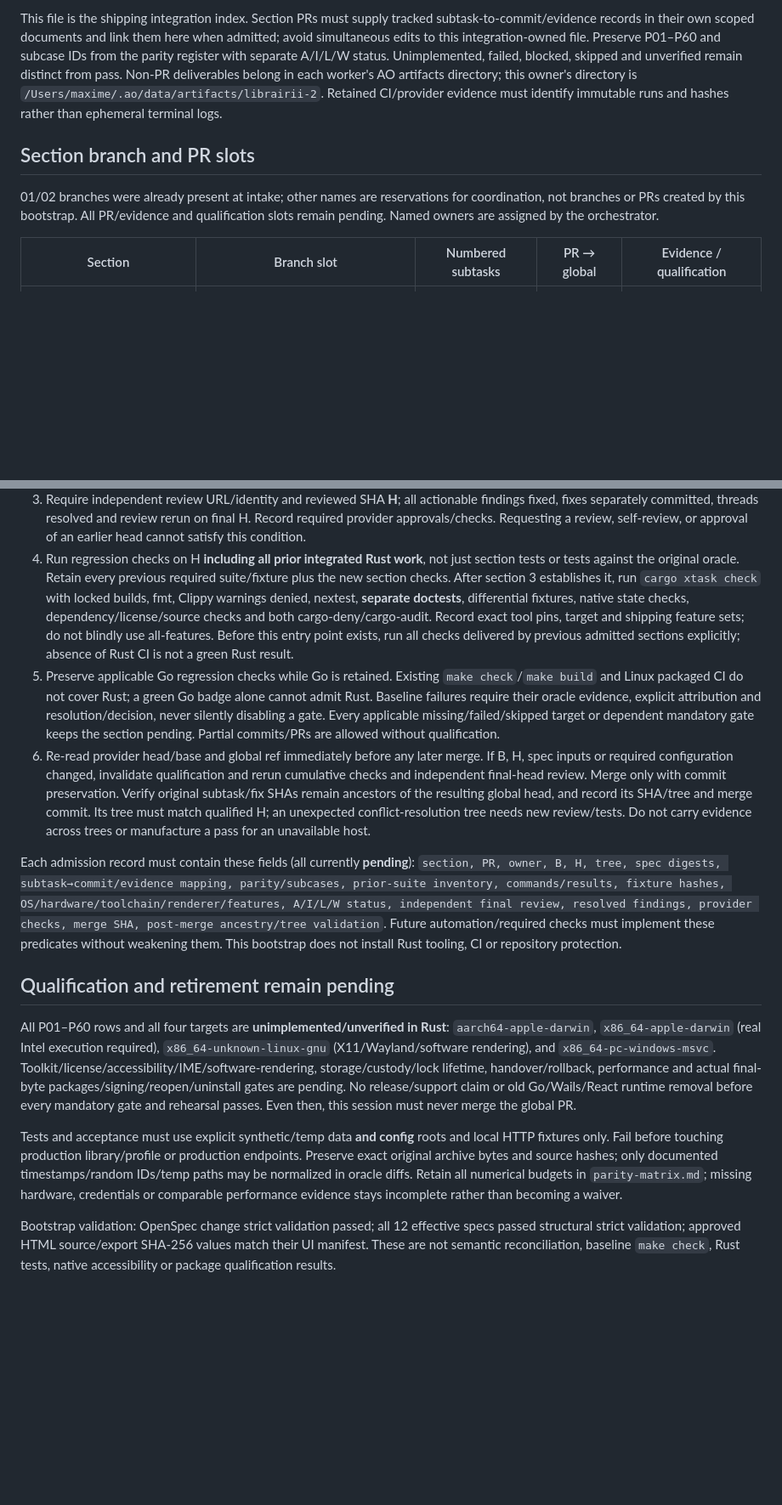
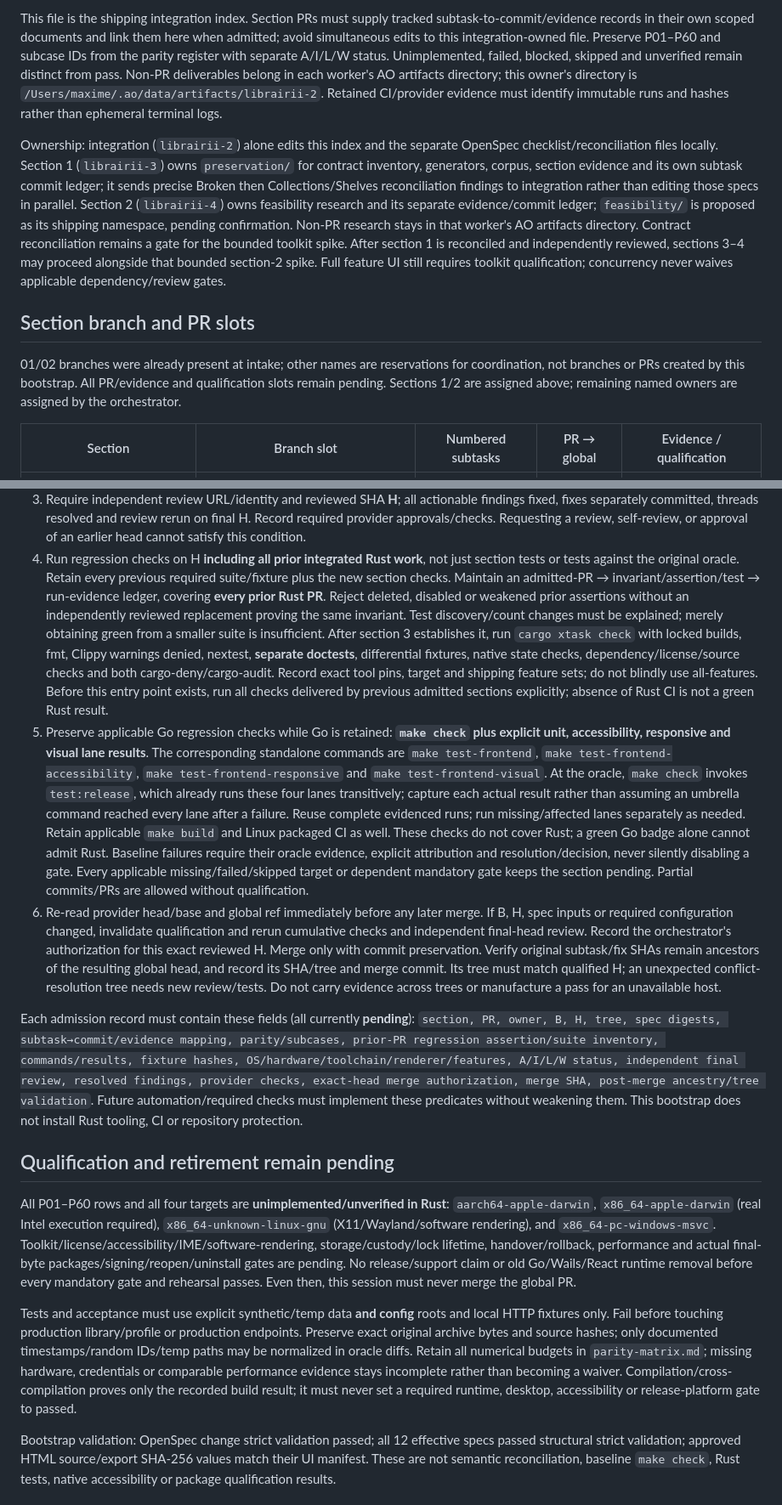
Before and after one commit to 01max/librairii, a Markdown page: docs/rewrite/integration.md, 2 parts joined by grey strips. Shown at 85% size. Drawn GitHub-style; blank space fills up the shorter version.

Commit message:
docs(rewrite): clarify ownership and cumulative validation

```diff
--- a/docs/rewrite/integration.md
+++ b/docs/rewrite/integration.md
@@ -90,11 +92,25 @@ Non-PR deliverables belong in each worker's AO artifacts directory; this owner's
 directory is `/Users/maxime/.ao/data/artifacts/librairii-2`. Retained CI/provider
 evidence must identify immutable runs and hashes rather than ephemeral terminal logs.
 
+Ownership: integration (`librairii-2`) alone edits this index and the separate
+OpenSpec checklist/reconciliation files locally. Section 1 (`librairii-3`) owns
+`preservation/` for contract inventory, generators, corpus, section evidence and
+its own subtask commit ledger; it sends precise Broken then Collections/Shelves
+reconciliation findings to integration rather than editing those specs in parallel.
+Section 2 (`librairii-4`) owns feasibility research and its separate evidence/commit
+ledger; `feasibility/` is proposed as its shipping namespace, pending confirmation.
+Non-PR research stays in that worker's AO artifacts directory. Contract reconciliation
+remains a gate for the bounded toolkit spike. After section 1 is reconciled and
+independently reviewed, sections 3–4 may proceed alongside that bounded section-2
+spike. Full feature UI still requires toolkit qualification; concurrency never
+waives applicable dependency/review gates.
+
 ## Section branch and PR slots
 
 01/02 branches were already present at intake; other names are reservations for
 coordination, not branches or PRs created by this bootstrap. All PR/evidence and
-qualification slots remain pending. Named owners are assigned by the orchestrator.
+qualification slots remain pending. Sections 1/2 are assigned above; remaining
+named owners are assigned by the orchestrator.
 
 | Section | Branch slot | Numbered subtasks | PR → global | Evidence / qualification |
 | --- | --- | --- | --- | --- |
@@ -138,22 +154,36 @@ The integration owner must refuse admission unless **every** condition holds:
    self-review, or approval of an earlier head cannot satisfy this condition.
 4. Run regression checks on H **including all prior integrated Rust work**, not
    just section tests or tests against the original oracle. Retain every previous
-   required suite/fixture plus the new section checks. After section 3 establishes
+   required suite/fixture plus the new section checks. Maintain an admitted-PR →
+   invariant/assertion/test → run-evidence ledger, covering **every prior Rust PR**.
+   Reject deleted, disabled or weakened prior assertions without an independently
+   reviewed replacement proving the same invariant. Test discovery/count changes
+   must be explained; merely obtaining green from a smaller suite is insufficient.
+   After section 3 establishes
    it, run `cargo xtask check` with locked builds, fmt, Clippy warnings denied,
    nextest, **separate doctests**, differential fixtures, native state checks,
    dependency/license/source checks and both cargo-deny/cargo-audit. Record exact
    tool pins, target and shipping feature sets; do not blindly use all-features.
    Before this entry point exists, run all checks delivered by previous admitted
    sections explicitly; absence of Rust CI is not a green Rust result.
-5. Preserve applicable Go regression checks while Go is retained. Existing
-   `make check`/`make build` and Linux packaged CI do not cover Rust; a green Go
-   badge alone cannot admit Rust. Baseline failures require their oracle evidence,
+5. Preserve applicable Go regression checks while Go is retained: **`make check`
+   plus explicit unit, accessibility, responsive and visual lane results**. The
+   corresponding standalone commands are `make test-frontend`,
+   `make test-frontend-accessibility`, `make test-frontend-responsive` and
+   `make test-frontend-visual`. At the oracle, `make check` invokes `test:release`,
+   which already runs these four lanes transitively; capture each actual result
+   rather than assuming an umbrella command reached every lane after a failure.
+   Reuse complete evidenced runs; run missing/affected lanes separately as needed.
+   Retain applicable `make build` and Linux packaged CI as well. These checks do
+   not cover Rust; a green Go badge alone cannot admit Rust.
+   Baseline failures require their oracle evidence,
    explicit attribution and resolution/decision, never silently disabling a gate.
    Every applicable missing/failed/skipped target or dependent mandatory gate
    keeps the section pending. Partial commits/PRs are allowed without qualification.
 6. Re-read provider head/base and global ref immediately before any later merge.
    If B, H, spec inputs or required configuration changed, invalidate qualification
-   and rerun cumulative checks and independent final-head review. Merge only with
+   and rerun cumulative checks and independent final-head review. Record the
+   orchestrator's authorization for this exact reviewed H. Merge only with
    commit preservation. Verify original subtask/fix SHAs remain ancestors of the
    resulting global head, and record its SHA/tree and merge commit. Its tree must
    match qualified H; an unexpected conflict-resolution tree needs new review/tests.
@@ -161,9 +191,10 @@ The integration owner must refuse admission unless **every** condition holds:
 
 Each admission record must contain these fields (all currently **pending**):
 `section, PR, owner, B, H, tree, spec digests, subtask→commit/evidence mapping,
-parity/subcases, prior-suite inventory, commands/results, fixture hashes,
+parity/subcases, prior-PR regression assertion/suite inventory, commands/results, fixture hashes,
 OS/hardware/toolchain/renderer/features, A/I/L/W status, independent final review,
-resolved findings, provider checks, merge SHA, post-merge ancestry/tree validation`.
+resolved findings, provider checks, exact-head merge authorization, merge SHA,
+post-merge ancestry/tree validation`.
 Future automation/required checks must implement these predicates without weakening
 them. This bootstrap does not install Rust tooling, CI or repository protection.
 
@@ -184,6 +215,8 @@ production endpoints. Preserve exact original archive bytes and source hashes;
 only documented timestamps/random IDs/temp paths may be normalized in oracle diffs.
 Retain all numerical budgets in `parity-matrix.md`; missing hardware, credentials
 or comparable performance evidence stays incomplete rather than becoming a waiver.
+Compilation/cross-compilation proves only the recorded build result; it must never
+set a required runtime, desktop, accessibility or release-platform gate to passed.
 
 Bootstrap validation: OpenSpec change strict validation passed; all 12 effective
 specs passed structural strict validation; approved HTML source/export SHA-256
```
Also changed, not shown: other parts of docs/rewrite/integration.md (+3 -1 lines).
